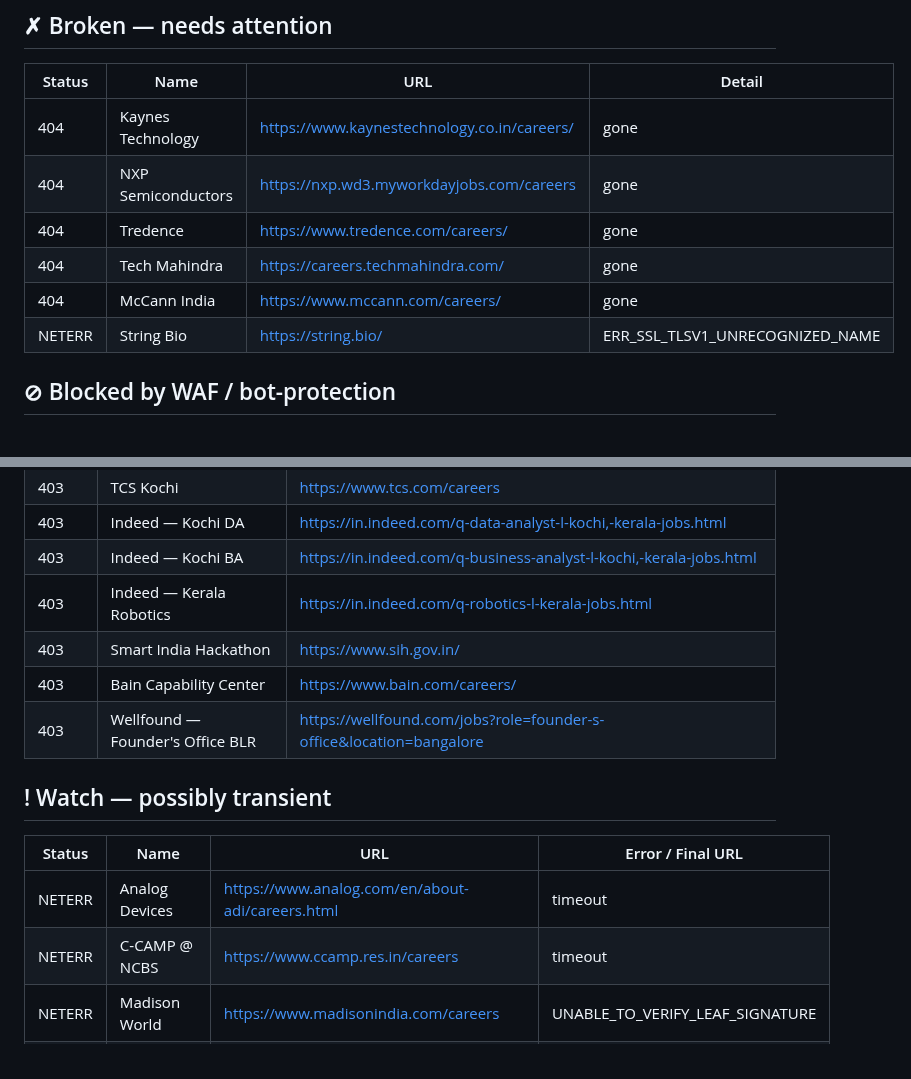
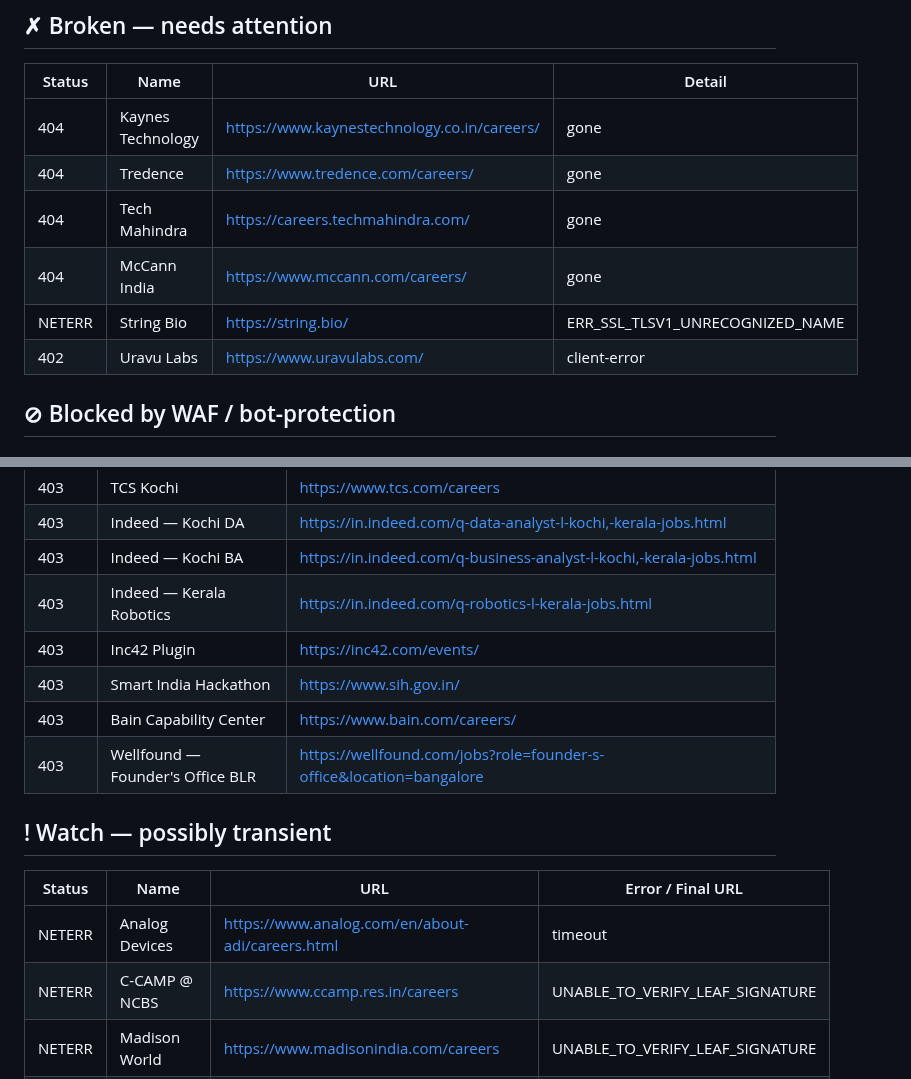
Before and after one commit to vishnu-c-r/jobs-guide, a Markdown page: LINK_REPORT.md, 2 parts joined by grey strips. GitHub-like rendering.

Commit message:
chore: update link health report [skip ci]

```diff
--- a/LINK_REPORT.md
+++ b/LINK_REPORT.md
@@ -9,11 +9,11 @@
 | Status | Name | URL | Detail |
 |---|---|---|---|
 | 404 | Kaynes Technology | <https://www.kaynestechnology.co.in/careers/> | gone |
-| 404 | NXP Semiconductors | <https://nxp.wd3.myworkdayjobs.com/careers> | gone |
 | 404 | Tredence | <https://www.tredence.com/careers/> | gone |
 | 404 | Tech Mahindra | <https://careers.techmahindra.com/> | gone |
 | 404 | McCann India | <https://www.mccann.com/careers/> | gone |
 | NETERR | String Bio | <https://string.bio/> | ERR_SSL_TLSV1_UNRECOGNIZED_NAME |
+| 402 | Uravu Labs | <https://www.uravulabs.com/> | client-error |
 
 ## ⊘ Blocked by WAF / bot-protection
 
@@ -42,6 +43,7 @@
 | 403 | Indeed — Kochi DA | <https://in.indeed.com/q-data-analyst-l-kochi,-kerala-jobs.html> |
 | 403 | Indeed — Kochi BA | <https://in.indeed.com/q-business-analyst-l-kochi,-kerala-jobs.html> |
 | 403 | Indeed — Kerala Robotics | <https://in.indeed.com/q-robotics-l-kerala-jobs.html> |
+| 403 | Inc42 Plugin | <https://inc42.com/events/> |
 | 403 | Smart India Hackathon | <https://www.sih.gov.in/> |
 | 403 | Bain Capability Center | <https://www.bain.com/careers/> |
 | 403 | Wellfound — Founder's Office BLR | <https://wellfound.com/jobs?role=founder-s-office&location=bangalore> |
@@ -51,7 +53,7 @@
 | Status | Name | URL | Error / Final URL |
 |---|---|---|---|
 | NETERR | Analog Devices | <https://www.analog.com/en/about-adi/careers.html> | timeout |
-| NETERR | C-CAMP @ NCBS | <https://www.ccamp.res.in/careers> | timeout |
+| NETERR | C-CAMP @ NCBS | <https://www.ccamp.res.in/careers> | UNABLE_TO_VERIFY_LEAF_SIGNATURE |
 | NETERR | Madison World | <https://www.madisonindia.com/careers> | UNABLE_TO_VERIFY_LEAF_SIGNATURE |
 | NETERR | McKinsey Knowledge Centre | <https://www.mckinsey.com/careers/search-jobs> | timeout |
 
```
Also changed, not shown: other parts of LINK_REPORT.md (+3 -2 lines).
